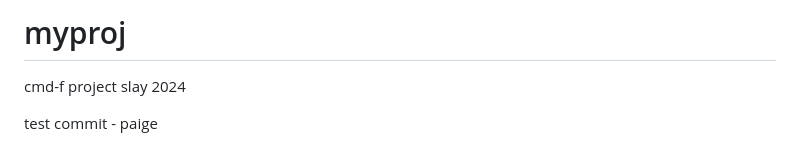
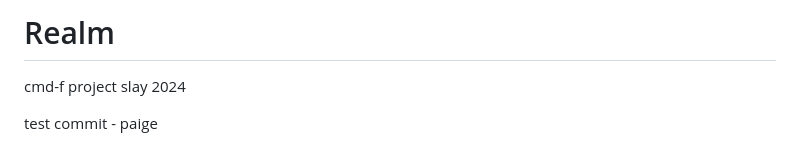
Before and after one commit to novahdesign/realm, a Markdown page: README.md, the part around the change. GitHub-like rendering.

```diff
--- a/README.md
+++ b/README.md
@@ -1,4 +1,4 @@
-# myproj
+# Realm
 cmd-f project slay 2024
 
 test commit - paige
```
